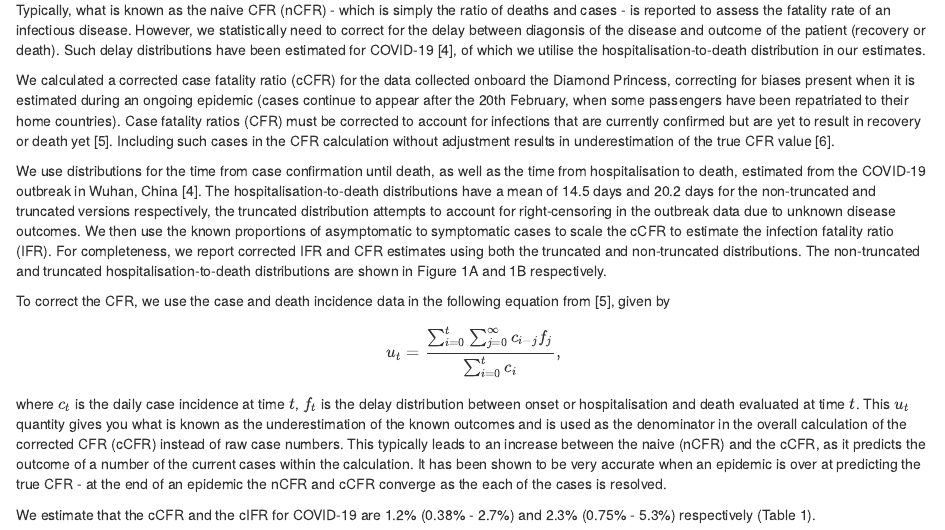
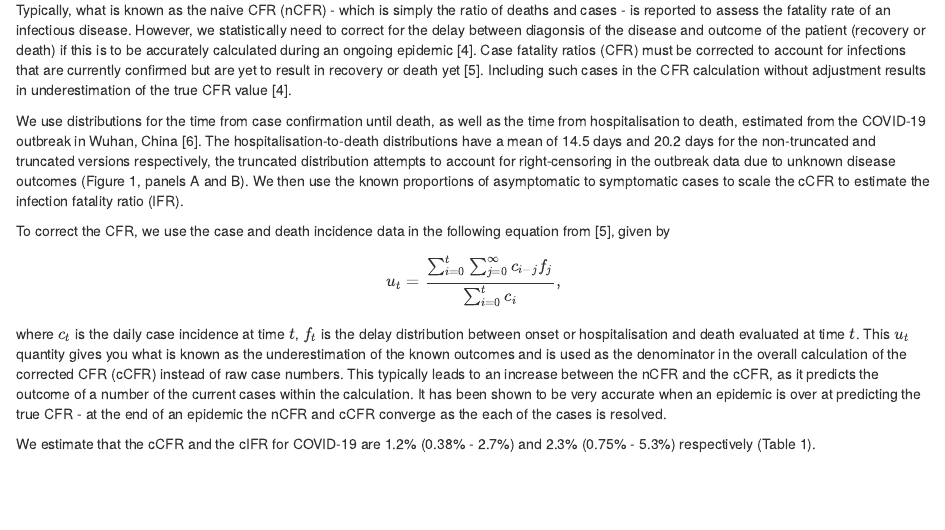
Before and after one commit to thimotei/cCFRDiamondPrincess, an R Markdown document (Rmd/report.rmd): the page in a window 1100 px wide, from 890 px down. The pictures show the output file Rmd/report.html that the author committed with the source, opened offline.

Commit message:
changed a few sentences in the report

```diff
--- a/Rmd/report.rmd
+++ b/Rmd/report.rmd
@@ -39,18 +39,15 @@ Collecting such detailed epidemiological information from a captive population a
 
 ### Corrected IFR and CFR estimates
 
-Typically, what is known as the naive CFR (nCFR) - which is simply the ratio of deaths and cases - is reported to assess the fatality rate of an infectious disease. However, we statistically need to correct for the delay between diagonsis of the disease and outcome of the patient (recovery or death). Such delay distributions have been estimated for COVID-19 [@linton2020incubation], of which we utilise the hospitalisation-to-death distribution in our estimates.
+Typically, what is known as the naive CFR (nCFR) - which is simply the ratio of deaths and cases - is reported to assess the fatality rate of an infectious disease. However, we statistically need to correct for the delay between diagonsis of the disease and outcome of the patient (recovery or death) if this is to be accurately calculated during an ongoing epidemic [@kucharski2014case]. Case fatality ratios (CFR) must be corrected to account for infections that are currently confirmed but are yet to result in recovery or death yet [@nishiura2009early]. Including such cases in the CFR calculation without adjustment results in underestimation of the true CFR value [@kucharski2014case].
 
-We calculated a corrected case fatality ratio (cCFR) for the data collected onboard the Diamond Princess, correcting for biases present when it is estimated during an ongoing epidemic (cases continue to appear after the 20th February, when some passengers have been repatriated to their home countries). Case fatality ratios (CFR) must be corrected to account for infections that are currently confirmed but are yet to result in recovery or death yet [@nishiura2009early]. Including such cases in the CFR calculation without adjustment results in underestimation of the true CFR value [@kucharski2014case].
-
-We use distributions for the time from case confirmation until death, as well as the time from hospitalisation to death, estimated from the COVID-19 outbreak in Wuhan, China [@linton2020incubation]. The hospitalisation-to-death distributions have a mean of 14.5 days and 20.2 days for the non-truncated and truncated versions respectively, the truncated distribution attempts to account for right-censoring in the outbreak data due to unknown disease outcomes. We then use the known proportions of asymptomatic to symptomatic cases to scale the cCFR to estimate the infection fatality ratio (IFR). For completeness, we report corrected IFR and CFR estimates using both the truncated and non-truncated distributions. The non-truncated and truncated hospitalisation-to-death distributions are shown in Figure 1A and 1B respectively.
+We use distributions for the time from case confirmation until death, as well as the time from hospitalisation to death, estimated from the COVID-19 outbreak in Wuhan, China [@linton2020incubation]. The hospitalisation-to-death distributions have a mean of 14.5 days and 20.2 days for the non-truncated and truncated versions respectively, the truncated distribution attempts to account for right-censoring in the outbreak data due to unknown disease outcomes (Figure 1, panels A and B). We then use the known proportions of asymptomatic to symptomatic cases to scale the cCFR to estimate the infection fatality ratio (IFR).
 
 To correct the CFR, we use the case and death incidence data in the following equation from @nishiura2009early, given by
-
 $$
 u_{t} = \frac{\sum_{i = 0}^t \sum_{j = 0}^{\infty} c_{i-j} f_j}{\sum_{i = 0}^t c_i},
 $$
-where $c_{t}$ is the daily case incidence at time $t$, $f_t$ is the delay distribution between onset or hospitalisation and death evaluated at time $t$. This $u_t$ quantity gives you what is known as the underestimation of the known outcomes and is used as the denominator in the overall calculation of the corrected CFR (cCFR) instead of raw case numbers. This typically leads to an increase between the naive (nCFR) and the cCFR, as it predicts the outcome of a number of the current cases within the calculation. It has been shown to be very accurate when an epidemic is over at predicting the true CFR - at the end of an epidemic the nCFR and cCFR converge as the each of the cases is resolved.
+where $c_{t}$ is the daily case incidence at time $t$, $f_t$ is the delay distribution between onset or hospitalisation and death evaluated at time $t$. This $u_t$ quantity gives you what is known as the underestimation of the known outcomes and is used as the denominator in the overall calculation of the corrected CFR (cCFR) instead of raw case numbers. This typically leads to an increase between the nCFR and the cCFR, as it predicts the outcome of a number of the current cases within the calculation. It has been shown to be very accurate when an epidemic is over at predicting the true CFR - at the end of an epidemic the nCFR and cCFR converge as the each of the cases is resolved.
 
 We estimate that the cCFR and the cIFR for COVID-19 are 1.2% (0.38% - 2.7%) and 2.3% (0.75% - 5.3%) respectively (Table 1).
 
```
Also changed, not shown: Rmd/report.html.
